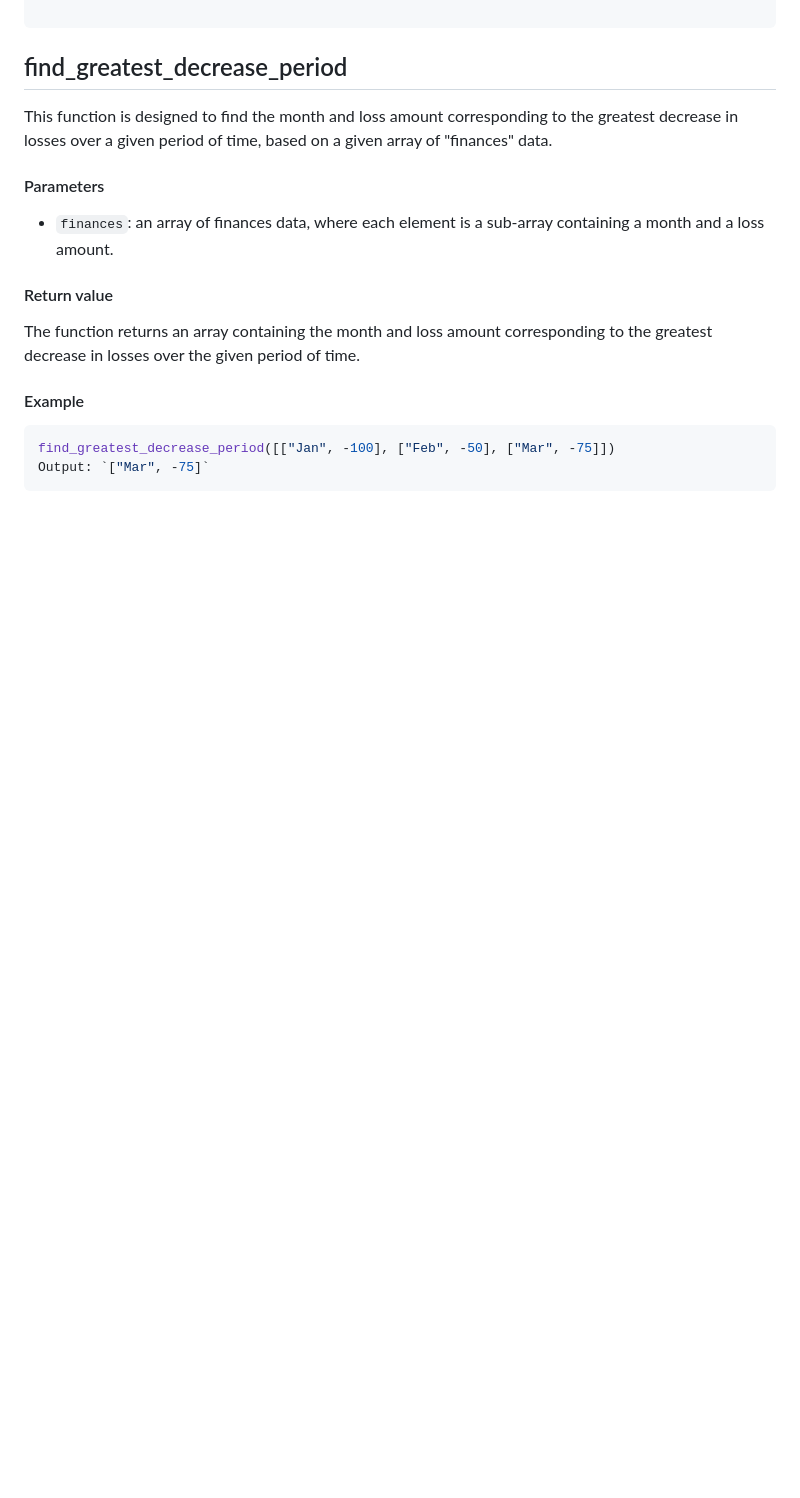
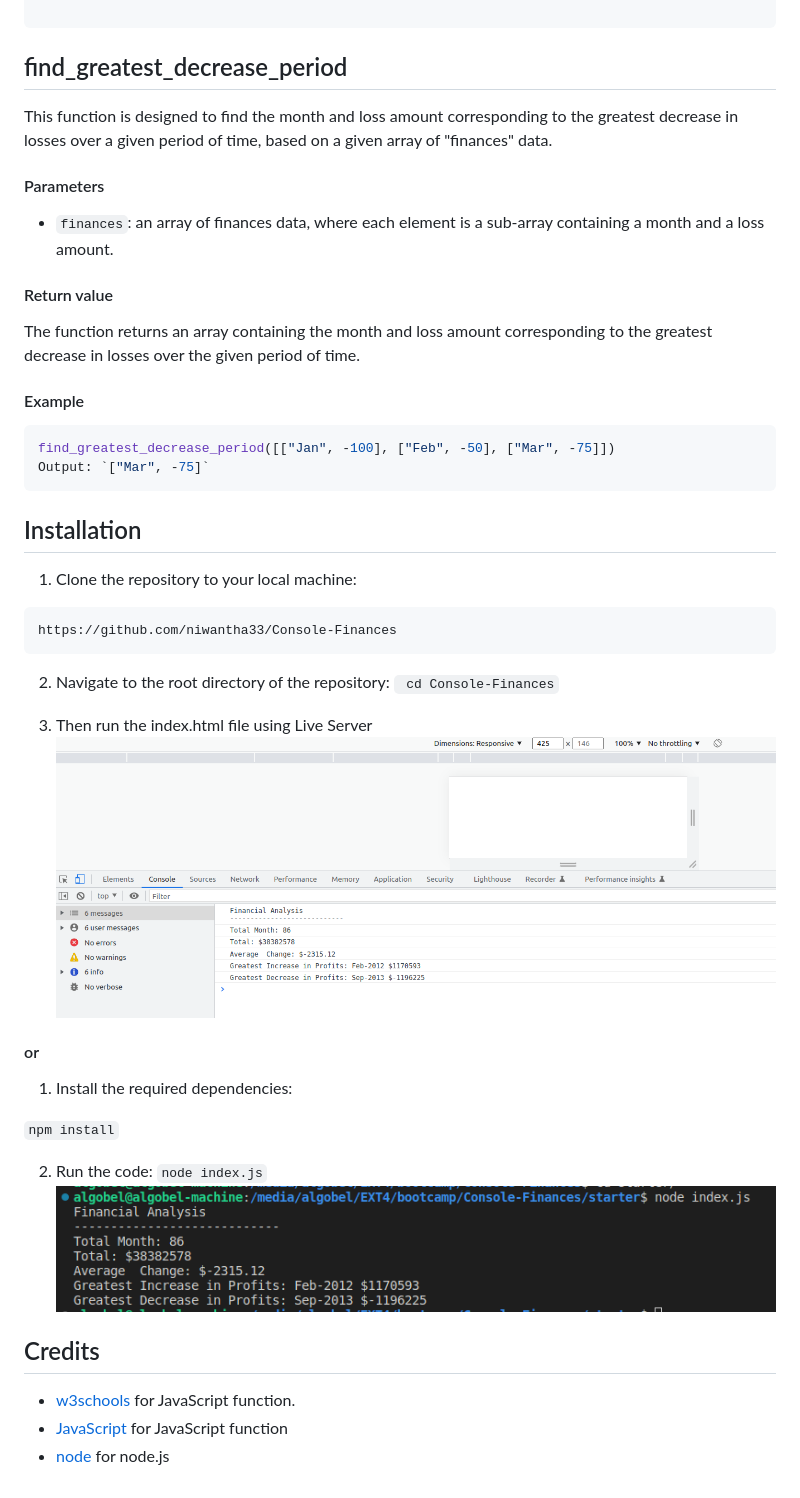
Before and after one commit to niwantha33/Console-Finances, a Markdown page: README.md, the part around the change. Rendered like a GitHub page; blank space fills up the shorter version.

Commit message:
credit & inst.

````diff
--- a/README.md
+++ b/README.md
@@ -101,3 +101,33 @@ The function returns an array containing the month and loss amount corresponding
 find_greatest_decrease_period([["Jan", -100], ["Feb", -50], ["Mar", -75]])
 Output: `["Mar", -75]`
 ```
+
+## Installation
+
+1. Clone the repository to your local machine:
+```link
+https://github.com/niwantha33/Console-Finances
+```
+
+2. Navigate to the root directory of the repository:
+``` cd Console-Finances```
+
+3.  Then run the index.html file using Live Server
+![ node ](./starter/images/chrome.png)
+
+#### or
+
+1. Install the required dependencies:
+
+```npm install```
+
+
+2. Run the code:
+```node index.js```
+![ node ](./starter/images/node.png)
+
+## Credits
+
+- [w3schools](https://www.w3schools.com/js/js_functions.asp) for JavaScript function.
+- [JavaScript](https://developer.mozilla.org/en-US/docs/Web/JavaScript/Guide/Functions) for JavaScript function
+- [node](https://nodejs.dev/en/learn/run-nodejs-scripts-from-the-command-line/) for node.js
````
